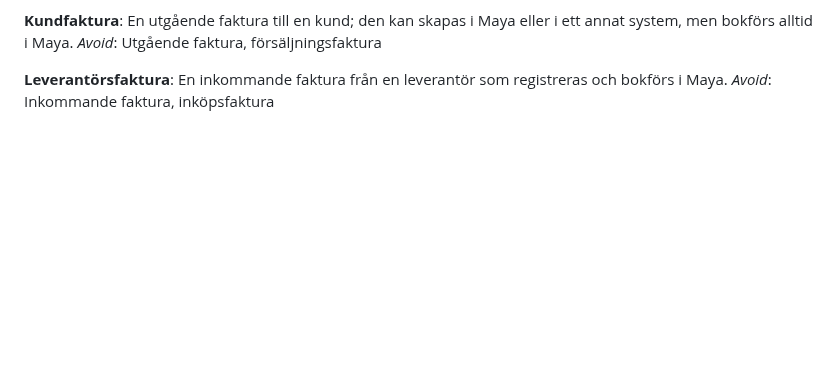
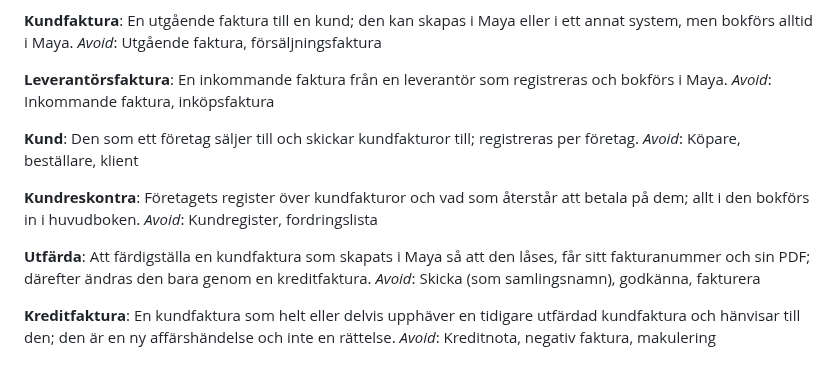
Before and after one commit to hartwigcarlsson/maya, a Markdown page: GLOSSARY.md, the part around the change. GitHub-like rendering; blank space fills up the shorter version.

Commit message:
docs: add kundfaktura terms to glossary
Kund, Kundreskontra, Utfärda and Kreditfaktura, from the decision on
how kundfakturor are created and booked (#19).

BFL: L5 uppfylld (kundreskontran bokförs in i huvudboken)

Co-Authored-By: Claude Opus 5.5 <noreply@anthropic.com>

```diff
--- a/GLOSSARY.md
+++ b/GLOSSARY.md
@@ -70,3 +70,19 @@ _Avoid_: Utgående faktura, försäljningsfaktura
 **Leverantörsfaktura**:
 En inkommande faktura från en leverantör som registreras och bokförs i Maya.
 _Avoid_: Inkommande faktura, inköpsfaktura
+
+**Kund**:
+Den som ett företag säljer till och skickar kundfakturor till; registreras per företag.
+_Avoid_: Köpare, beställare, klient
+
+**Kundreskontra**:
+Företagets register över kundfakturor och vad som återstår att betala på dem; allt i den bokförs in i huvudboken.
+_Avoid_: Kundregister, fordringslista
+
+**Utfärda**:
+Att färdigställa en kundfaktura som skapats i Maya så att den låses, får sitt fakturanummer och sin PDF; därefter ändras den bara genom en kreditfaktura.
+_Avoid_: Skicka (som samlingsnamn), godkänna, fakturera
+
+**Kreditfaktura**:
+En kundfaktura som helt eller delvis upphäver en tidigare utfärdad kundfaktura och hänvisar till den; den är en ny affärshändelse och inte en rättelse.
+_Avoid_: Kreditnota, negativ faktura, makulering
```
